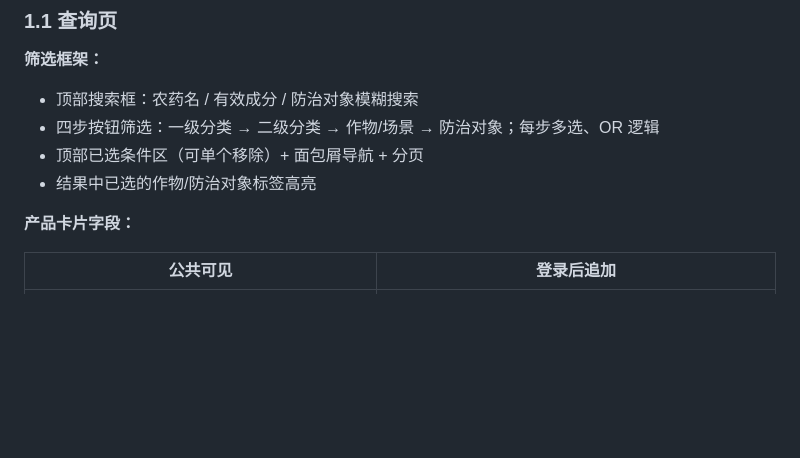
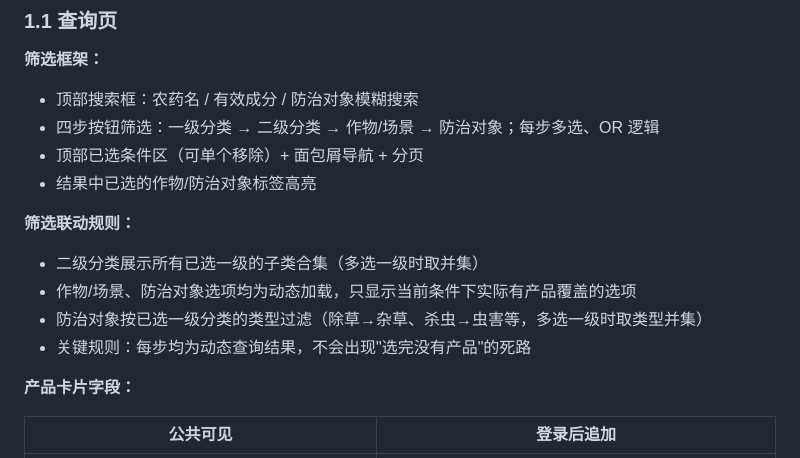
Before and after one commit to Venous-W/nongshitong, a Markdown page: docs/需求分析与业务逻辑.md, the part around one of its changes. Drawn GitHub-style; blank space fills up the shorter version.

```diff
--- a/docs/需求分析与业务逻辑.md
+++ b/docs/需求分析与业务逻辑.md
@@ -22,6 +22,12 @@
 - 四步按钮筛选：一级分类 → 二级分类 → 作物/场景 → 防治对象；每步多选、OR 逻辑
 - 顶部已选条件区（可单个移除）+ 面包屑导航 + 分页
 - 结果中已选的作物/防治对象标签高亮
+
+**筛选联动规则：**
+- 二级分类展示所有已选一级的子类合集（多选一级时取并集）
+- 作物/场景、防治对象选项均为动态加载，只显示当前条件下实际有产品覆盖的选项
+- 防治对象按已选一级分类的类型过滤（除草→杂草、杀虫→虫害等，多选一级时取类型并集）
+- 关键规则：每步均为动态查询结果，不会出现"选完没有产品"的死路
 
 **产品卡片字段：**
 
```
Also changed, not shown: other parts of docs/需求分析与业务逻辑.md (+43 -0 lines), docs/需求分析与实现(旧).md (deleted, +0 -110 lines).
